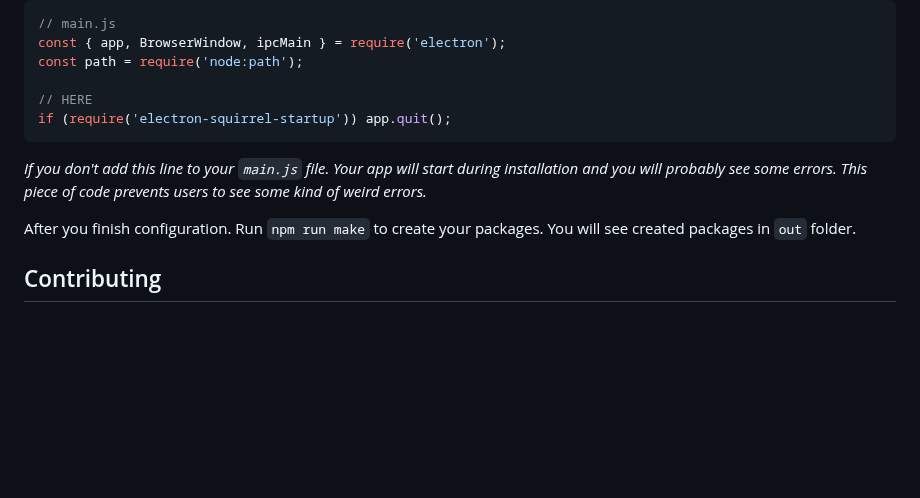
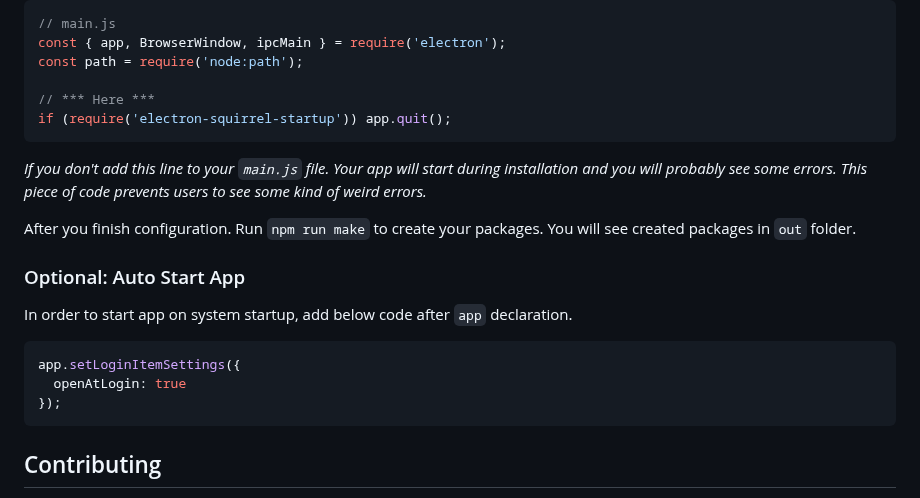
Before and after one commit to ermjs/Electron-Starter, a Markdown page: README.md, the part around the change. Drawn GitHub-style; blank space fills up the shorter version.

````diff
--- a/README.md
+++ b/README.md
@@ -289,7 +289,7 @@ Top of `main.js` file should look like this.
 const { app, BrowserWindow, ipcMain } = require('electron');
 const path = require('node:path');
 
-// HERE
+// *** Here ***
 if (require('electron-squirrel-startup')) app.quit();
 ```
 
@@ -297,6 +297,16 @@ if (require('electron-squirrel-startup')) app.quit();
 
 After you finish configuration. Run `npm run make` to create your packages.
 You will see created packages in `out` folder.
+
+### Optional: Auto Start App
+
+In order to start app on system startup, add below code after `app` declaration.
+
+```js
+app.setLoginItemSettings({
+  openAtLogin: true
+});
+```
 
 ## Contributing
 
````
